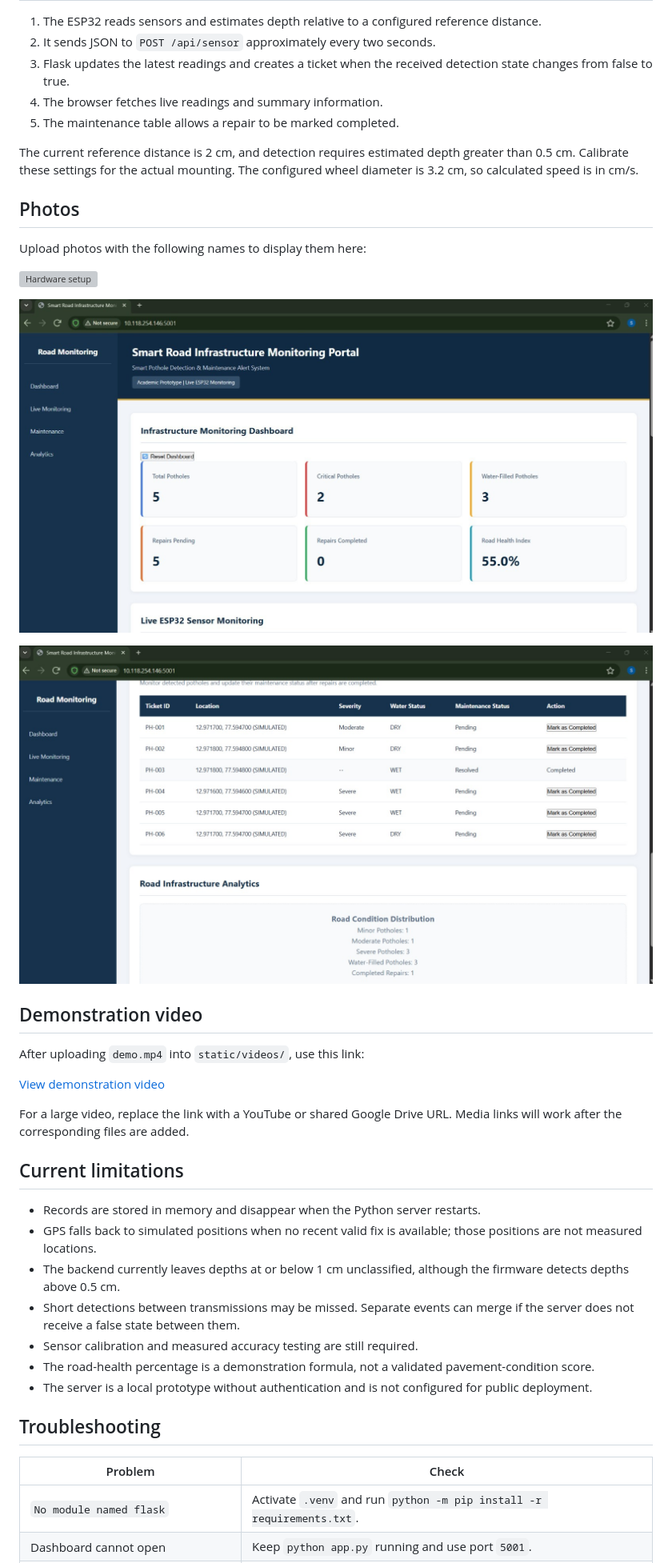
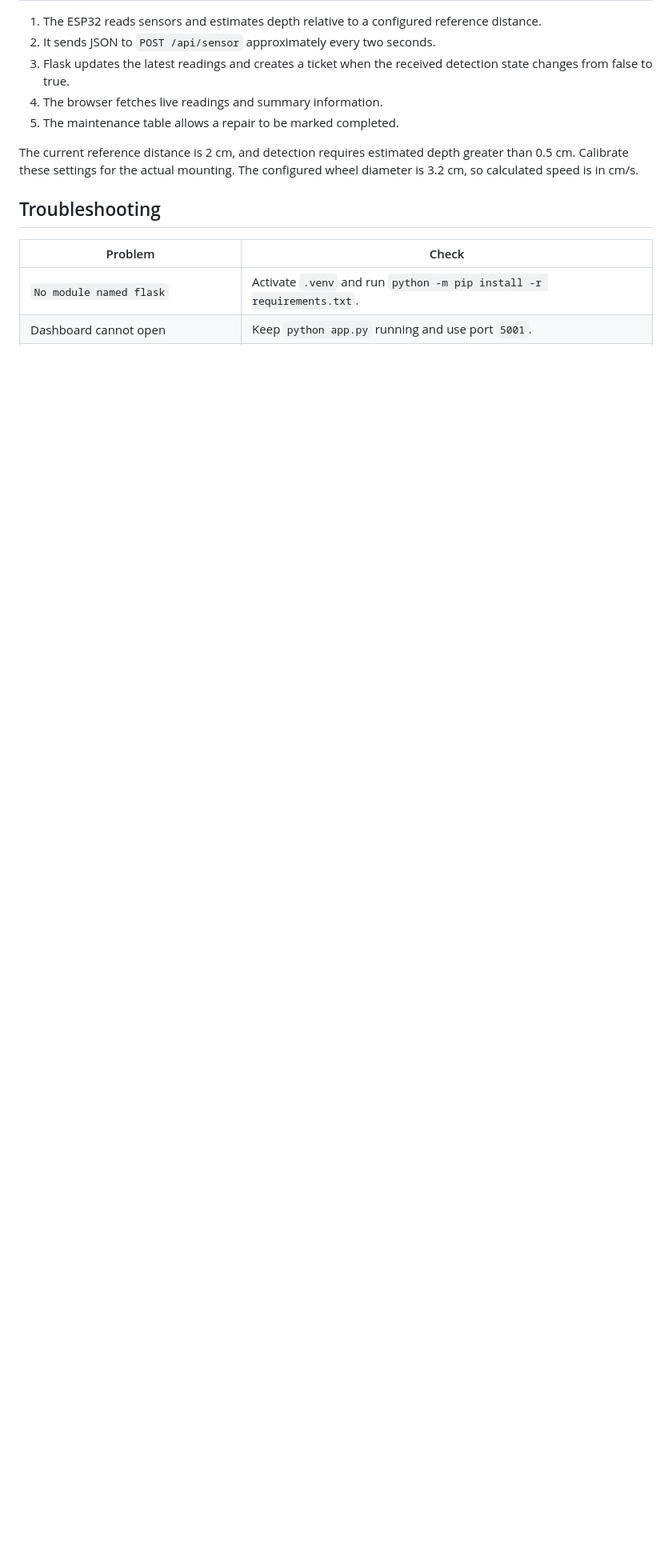
Before and after one commit to fm-radio9/Pothole-Detector, a Markdown page: README.md, the part around one of its changes. Shown at 80% size. Drawn GitHub-style; blank space fills up the shorter version; grey boxes are pictures that could not be loaded.

Commit message:
Update README.md by removing unnecessary sections
Removed team members, photos, demonstration video, and current limitations sections from README.

```diff
--- a/README.md
+++ b/README.md
@@ -114,34 +106,6 @@ If prompted by Windows Firewall, allow Python on your trusted private network. U
 
 The current reference distance is 2 cm, and detection requires estimated depth greater than 0.5 cm. Calibrate these settings for the actual mounting. The configured wheel diameter is 3.2 cm, so calculated speed is in cm/s.
 
-## Photos
-
-Upload photos with the following names to display them here:
-
-![Hardware setup](static/images/hardware_setup.jpeg)
-
-![Dashboard](static/images/dashboard.jpeg)
-
-![Maintenance table](static/images/maintenance.jpeg)
-
-## Demonstration video
-
-After uploading `demo.mp4` into `static/videos/`, use this link:
-
-[View demonstration video](static/videos/demo.mp4)
-
-For a large video, replace the link with a YouTube or shared Google Drive URL. Media links will work after the corresponding files are added.
-
-## Current limitations
-
-- Records are stored in memory and disappear when the Python server restarts.
-- GPS falls back to simulated positions when no recent valid fix is available; those positions are not measured locations.
-- The backend currently leaves depths at or below 1 cm unclassified, although the firmware detects depths above 0.5 cm.
-- Short detections between transmissions may be missed. Separate events can merge if the server does not receive a false state between them.
-- Sensor calibration and measured accuracy testing are still required.
-- The road-health percentage is a demonstration formula, not a validated pavement-condition score.
-- The server is a local prototype without authentication and is not configured for public deployment.
-
 ## Troubleshooting
 
 | Problem | Check |
```
Also changed, not shown: other parts of README.md (+0 -8 lines).
